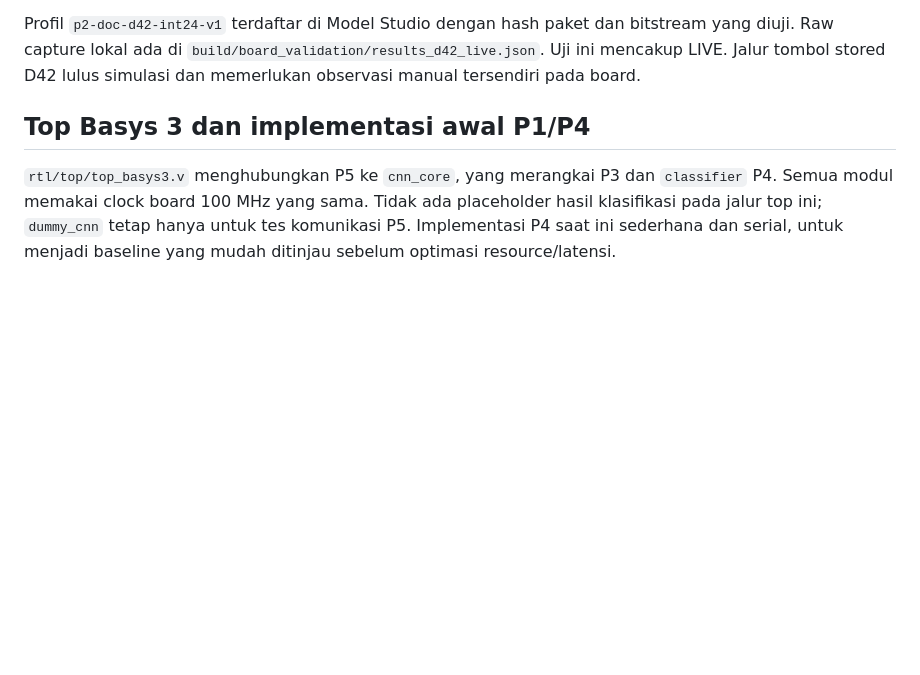
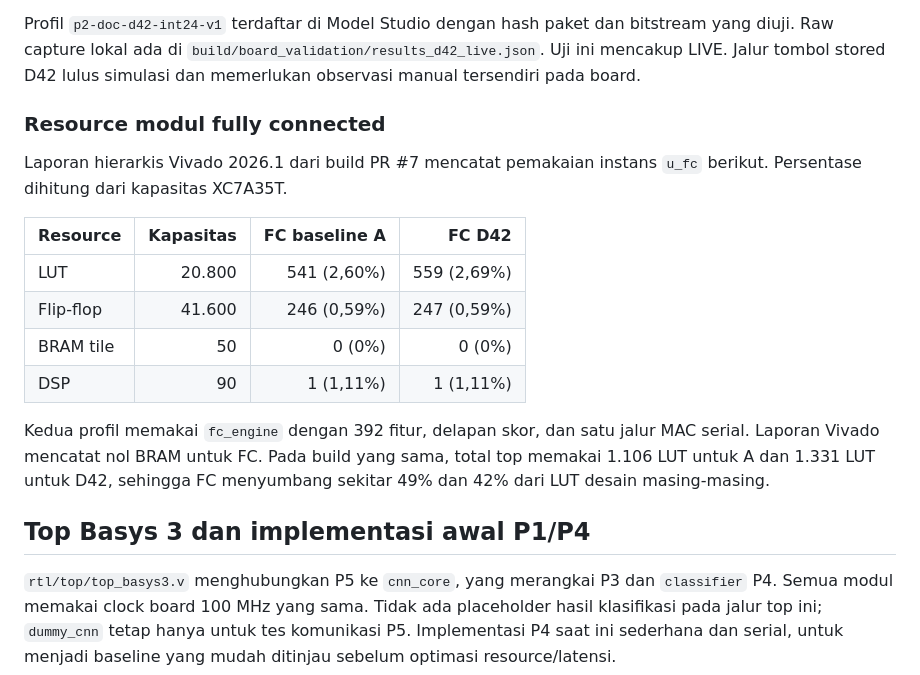
Before and after one commit to saufik-ramadhan/fpga_road_sign_cnn, a Markdown page: docs/HARDWARE.md, the part around the change. Drawn GitHub-style; blank space fills up the shorter version.

Commit message:
docs: record FC resource usage by model

```diff
--- a/docs/HARDWARE.md
+++ b/docs/HARDWARE.md
@@ -330,6 +330,23 @@ dan bitstream yang diuji. Raw capture lokal ada di
 Jalur tombol stored D42 lulus simulasi dan memerlukan observasi manual
 tersendiri pada board.
 
+### Resource modul fully connected
+
+Laporan hierarkis Vivado 2026.1 dari build PR #7 mencatat pemakaian
+instans `u_fc` berikut. Persentase dihitung dari kapasitas XC7A35T.
+
+| Resource | Kapasitas | FC baseline A | FC D42 |
+|---|---:|---:|---:|
+| LUT | 20.800 | 541 (2,60%) | 559 (2,69%) |
+| Flip-flop | 41.600 | 246 (0,59%) | 247 (0,59%) |
+| BRAM tile | 50 | 0 (0%) | 0 (0%) |
+| DSP | 90 | 1 (1,11%) | 1 (1,11%) |
+
+Kedua profil memakai `fc_engine` dengan 392 fitur, delapan skor, dan satu
+jalur MAC serial. Laporan Vivado mencatat nol BRAM untuk FC. Pada build
+yang sama, total top memakai 1.106 LUT untuk A dan 1.331 LUT untuk D42,
+sehingga FC menyumbang sekitar 49% dan 42% dari LUT desain masing-masing.
+
 ## Top Basys 3 dan implementasi awal P1/P4
 
 `rtl/top/top_basys3.v` menghubungkan P5 ke `cnn_core`, yang merangkai P3 dan
```
